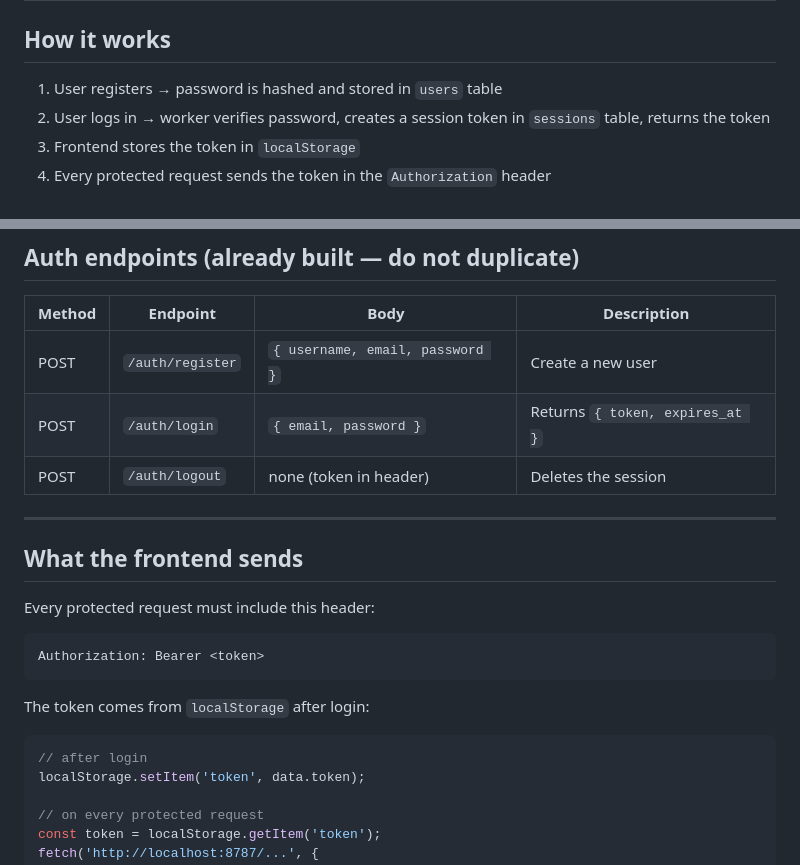
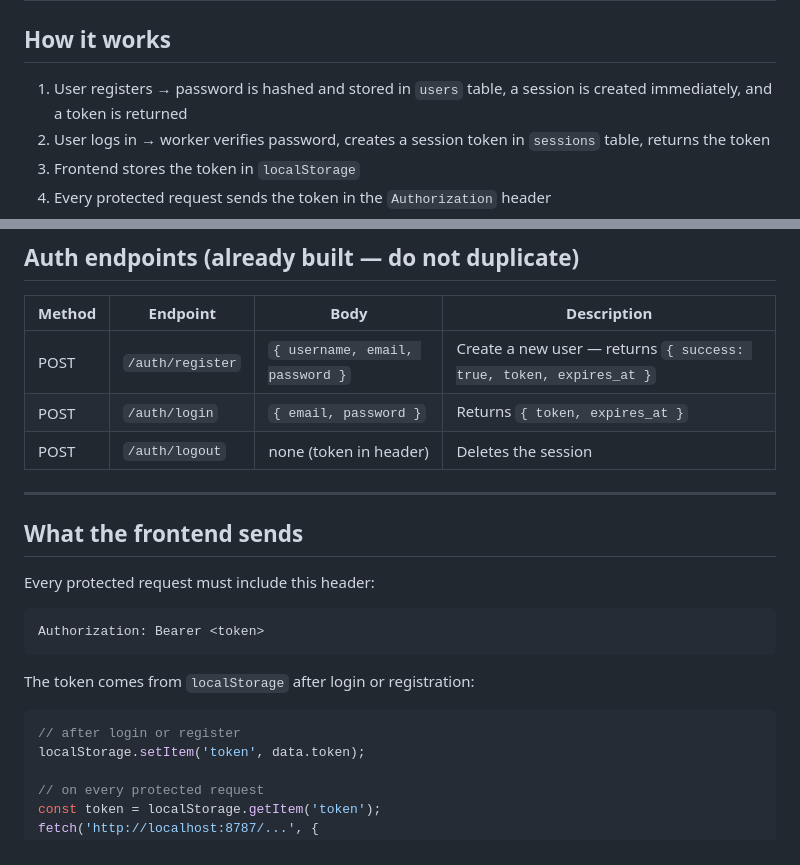
Before and after one commit to cse110-sp26-group1/cse110-sp26-group1, a Markdown page: issue-tracker-api/AUTH.md, 2 parts joined by grey strips. Rendered like a GitHub page.

Commit message:
docs: update AUTH.md to reflect token returned on registration

````diff
--- a/issue-tracker-api/AUTH.md
+++ b/issue-tracker-api/AUTH.md
@@ -2,7 +2,7 @@
 
 ## How it works
 
-1. User registers → password is hashed and stored in `users` table
+1. User registers → password is hashed and stored in `users` table, a session is created immediately, and a token is returned
 2. User logs in → worker verifies password, creates a session token in `sessions` table, returns the token
 3. Frontend stores the token in `localStorage`
 4. Every protected request sends the token in the `Authorization` header
@@ -48,7 +48,7 @@ export async function handleSomething(request, env) {
 
 | Method | Endpoint | Body | Description |
 |---|---|---|---|
-| POST | `/auth/register` | `{ username, email, password }` | Create a new user |
+| POST | `/auth/register` | `{ username, email, password }` | Create a new user — returns `{ success: true, token, expires_at }` |
 | POST | `/auth/login` | `{ email, password }` | Returns `{ token, expires_at }` |
 | POST | `/auth/logout` | none (token in header) | Deletes the session |
 
@@ -61,9 +61,9 @@ Every protected request must include this header:
 Authorization: Bearer <token>
 ```
 
-The token comes from `localStorage` after login:
+The token comes from `localStorage` after login or registration:
 ```js
-// after login
+// after login or register
 localStorage.setItem('token', data.token);
 
 // on every protected request
````
